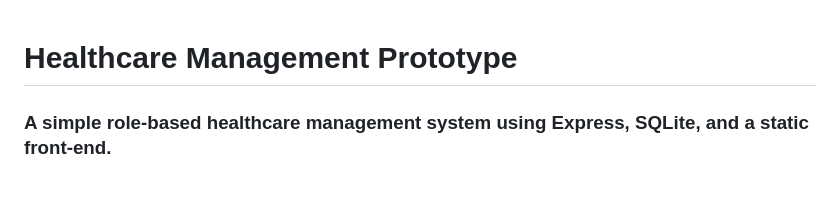
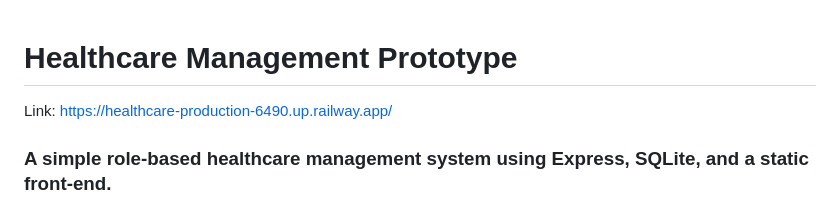
Before and after one commit to kishore-2/Healthcare, a Markdown page: README.md, the part around the change. Drawn GitHub-style.

```diff
--- a/README.md
+++ b/README.md
@@ -1,4 +1,6 @@
 # Healthcare Management Prototype
+
+Link: https://healthcare-production-6490.up.railway.app/
 
 ### A simple role‑based healthcare management system using Express, SQLite, and a static front‑end.
 
```
